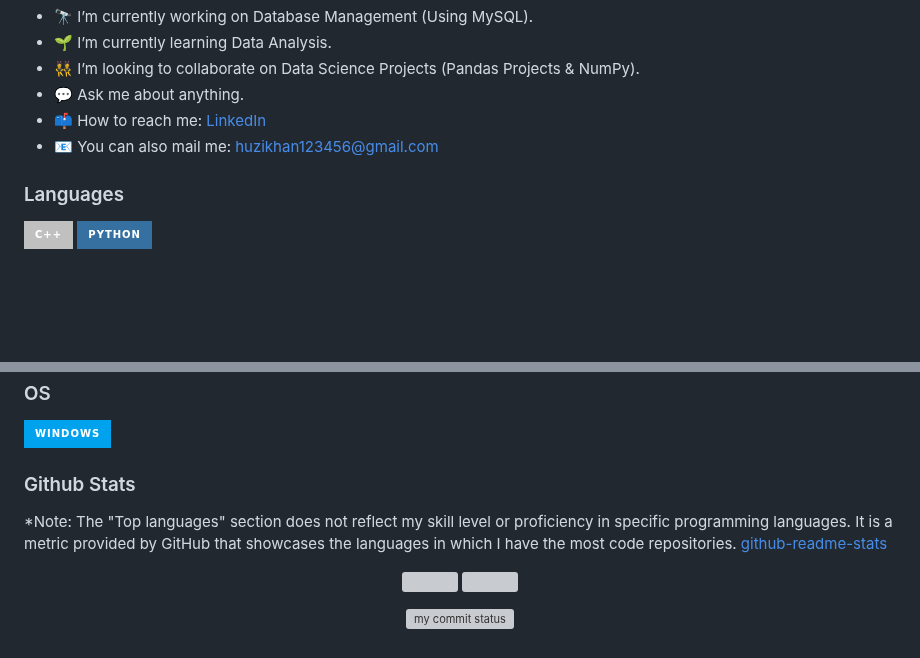
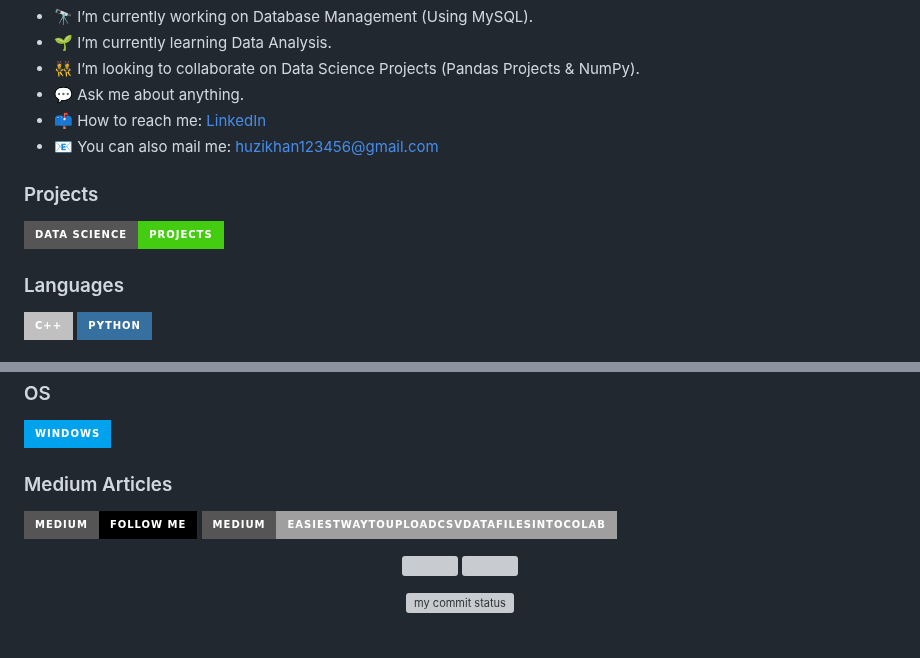
Before and after one commit to Zaifh6/zaifh6, a Markdown page: README.md, 2 parts joined by grey strips. Drawn GitHub-style; badges without logos; blank space fills up the shorter version; grey boxes are pictures that could not be loaded.

```diff
--- a/README.md
+++ b/README.md
@@ -30,6 +30,10 @@ Hi There!!. My name is Muhammad Huzaifa and i am a data analyst with a passion f
 - 📫 How to reach me: [LinkedIn](https://www.linkedin.com/in/muhammad-huzaifa-327656233/)
 - 📧 You can also mail me: huzikhan123456@gmail.com
 
+
+### Projects
+![Data Science Projects](https://img.shields.io/badge/Data%20Science-Projects-brightgreen?style=for-the-badge&logo=datacamp)
+
 ### Languages
 ![C++](https://img.shields.io/badge/C++-blue?style=for-the-badge&logo=C%2B%2B&logoColor=white&labelColor=grey&color=silver)
 ![Python](https://img.shields.io/badge/python-3670A0?style=for-the-badge&logo=python&logoColor=ffdd54)
@@ -49,9 +53,9 @@ Hi There!!. My name is Muhammad Huzaifa and i am a data analyst with a passion f
 ### OS
 ![Windows](https://img.shields.io/badge/Windows-00a2ed?style=for-the-badge&logo=Windows&logoColor=white)
 
-### Github Stats
-
-*Note: The "Top languages" section does not reflect my skill level or proficiency in specific programming languages. It is a metric provided by GitHub that showcases the languages in which I have the most code repositories. [github-readme-stats](https://github.com/Zaifh6/github-readme-stats)
+### Medium Articles
+![Medium](https://img.shields.io/badge/Medium-Follow%20Me-black?style=for-the-badge&logo=medium)
+![Medium](https://img.shields.io/badge/Medium-EasiestWayToUploadCSVDataFilesIntoColab-<COLOR>?style=for-the-badge&logo=medium)
 
 <p align="center">
 <a href="https://github.com/emshaheer1">
```
